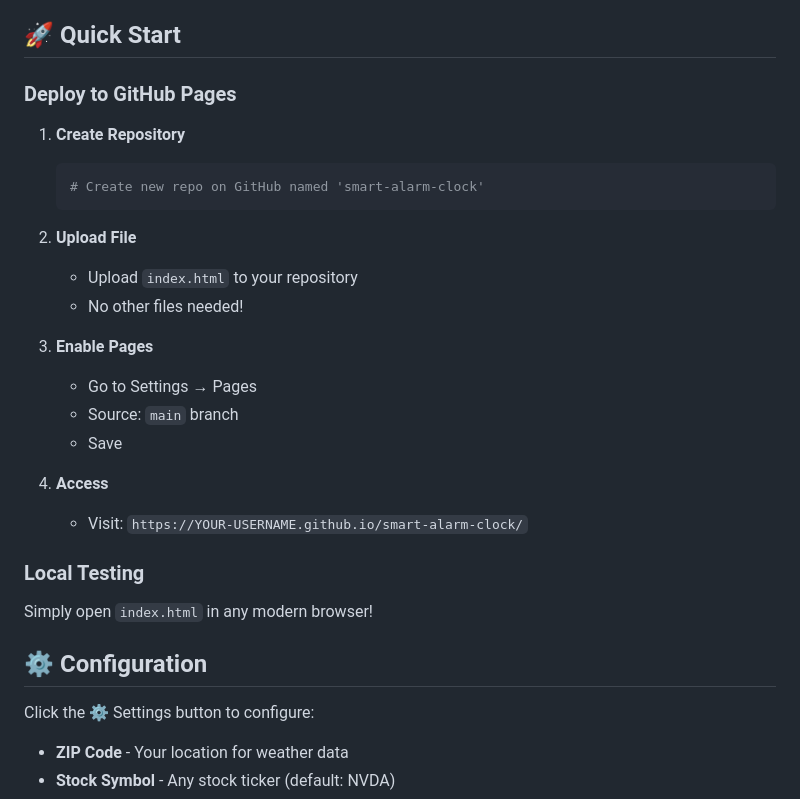
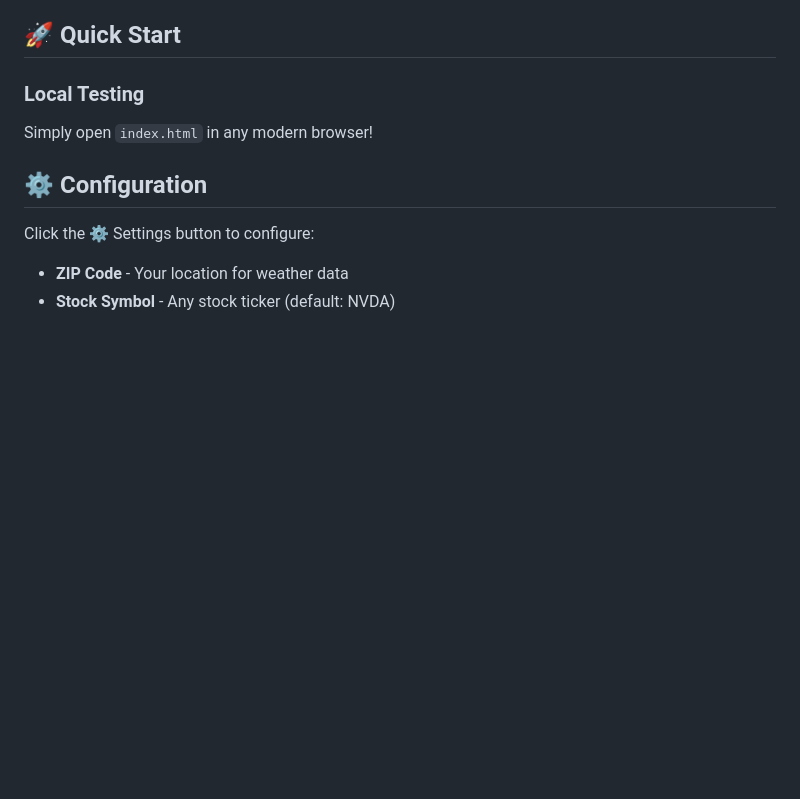
Before and after one commit to velle999/Pi-Desktop-Clock, a Markdown page: README.md, the part around the change. Drawn GitHub-style; blank space fills up the shorter version.

````diff
--- a/README.md
+++ b/README.md
@@ -28,25 +28,6 @@ A feature-packed smart alarm clock for 480x800 touchscreens with weather radar,
 - **Debug Panel** - Monitor all system states 🐞
 
 ## 🚀 Quick Start
-
-### Deploy to GitHub Pages
-
-1. **Create Repository**
-   ```bash
-   # Create new repo on GitHub named 'smart-alarm-clock'
-   ```
-
-2. **Upload File**
-   - Upload `index.html` to your repository
-   - No other files needed!
-
-3. **Enable Pages**
-   - Go to Settings → Pages
-   - Source: `main` branch
-   - Save
-
-4. **Access**
-   - Visit: `https://YOUR-USERNAME.github.io/smart-alarm-clock/`
 
 ### Local Testing
 
````
